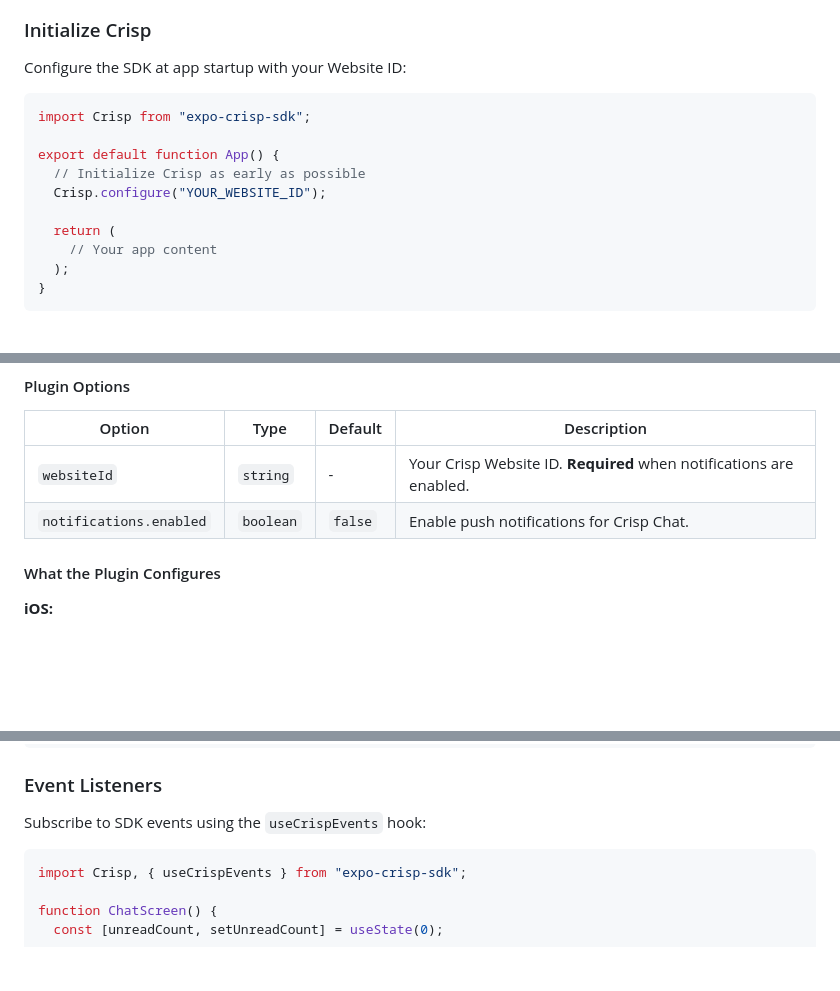
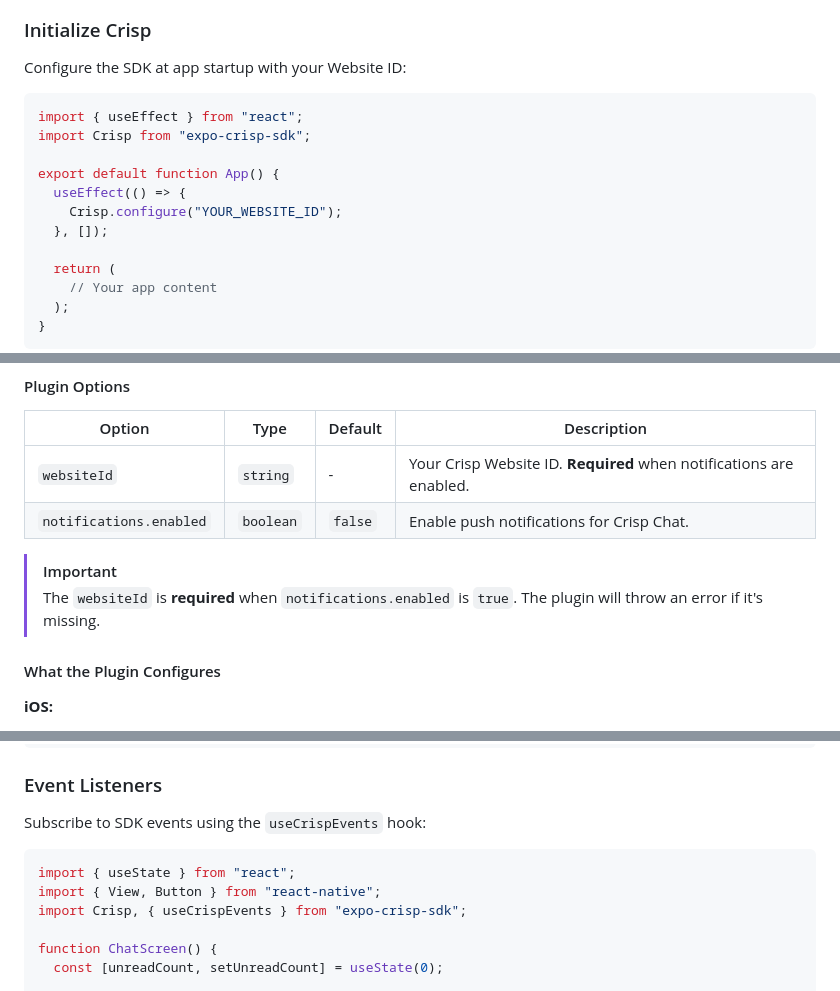
Before and after one commit to crisp-im/crisp-sdk-react-native, a Markdown page: README.md, 3 parts joined by grey strips. Drawn GitHub-style; blank space fills up the shorter version.

````diff
--- a/README.md
+++ b/README.md
@@ -175,11 +174,13 @@ To use the Crisp SDK, you need your Website ID from the Crisp Dashboard.
 Configure the SDK at app startup with your Website ID:
 
 ```typescript
+import { useEffect } from "react";
 import Crisp from "expo-crisp-sdk";
 
 export default function App() {
-  // Initialize Crisp as early as possible
-  Crisp.configure("YOUR_WEBSITE_ID");
+  useEffect(() => {
+    Crisp.configure("YOUR_WEBSITE_ID");
+  }, []);
 
   return (
     // Your app content
@@ -215,6 +216,9 @@ To enable push notifications, add the config plugin to your `app.json` or `app.c
 | ----------------------- | --------- | ------- | ------------------------------------------------------------------- |
 | `websiteId`             | `string`  | -       | Your Crisp Website ID. **Required** when notifications are enabled. |
 | `notifications.enabled` | `boolean` | `false` | Enable push notifications for Crisp Chat.                           |
+
+> [!IMPORTANT]
+> The `websiteId` is **required** when `notifications.enabled` is `true`. The plugin will throw an error if it's missing.
 
 #### What the Plugin Configures
 
@@ -345,6 +349,8 @@ Crisp.pushSessionEvents([
 Subscribe to SDK events using the `useCrispEvents` hook:
 
 ```typescript
+import { useState } from "react";
+import { View, Button } from "react-native";
 import Crisp, { useCrispEvents } from "expo-crisp-sdk";
 
 function ChatScreen() {
````
Also changed, not shown: other parts of README.md (+58 -1 lines).
